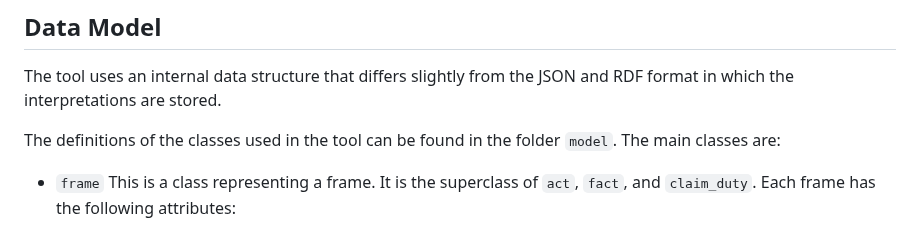
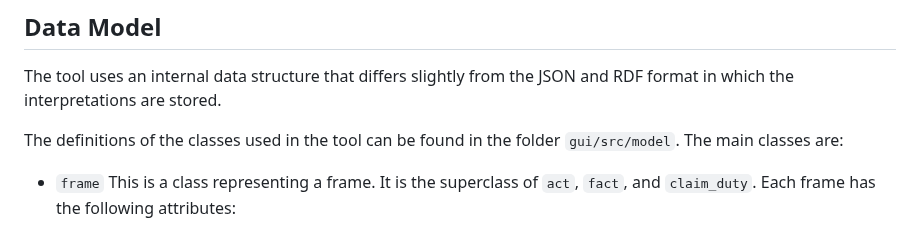
Before and after one commit to MOOI-Project-UvA/rule-editor, a Markdown page: README.md, the part around the change. Rendered like a GitHub page.

Commit message:
Edit README.md: updated path to model folder

```diff
--- a/README.md
+++ b/README.md
@@ -171,7 +171,7 @@ Not yet available.
 
 The tool uses an internal data structure that differs slightly from the JSON and RDF format in which the interpretations are stored.
 
-The definitions of the classes used in the tool can be found in the folder `model`. The main classes are:
+The definitions of the classes used in the tool can be found in the folder `gui/src/model`. The main classes are:
 
 - `frame` This is a class representing a frame. It is the superclass of `act`, `fact`, and `claim_duty`. Each frame has the following attributes:
     - _id_ A unique id, generated when a frame is instantiated.
```
